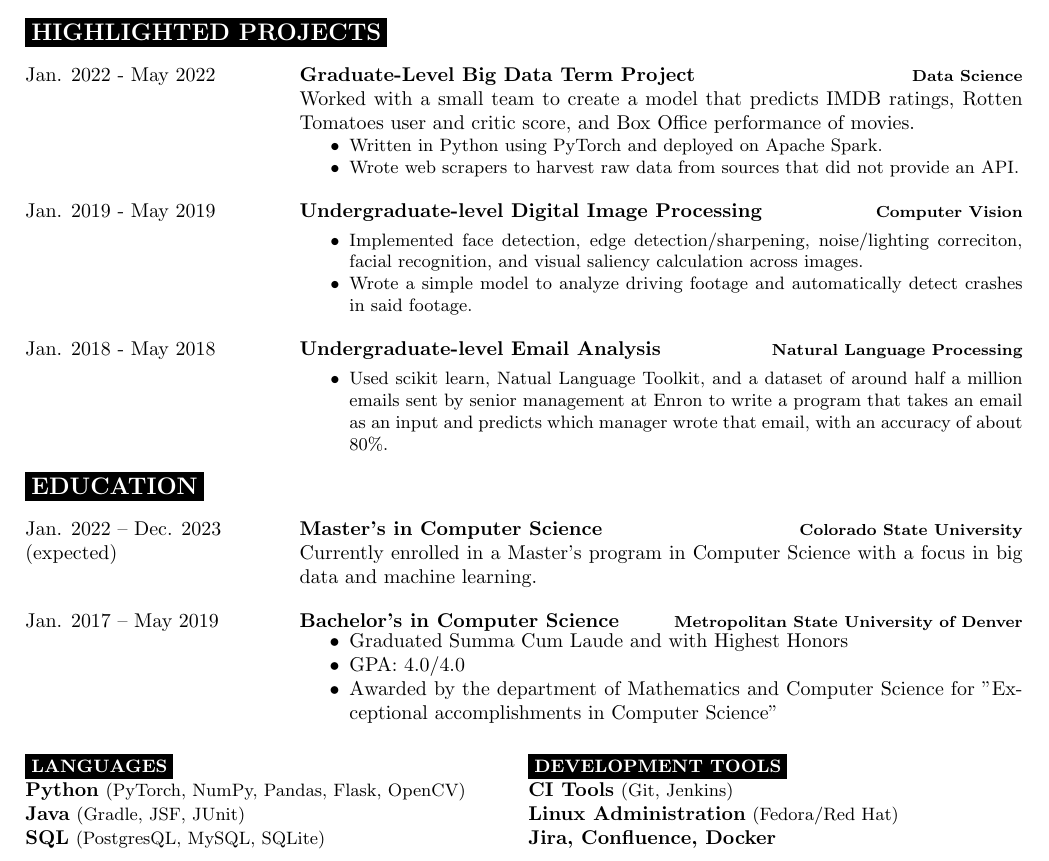
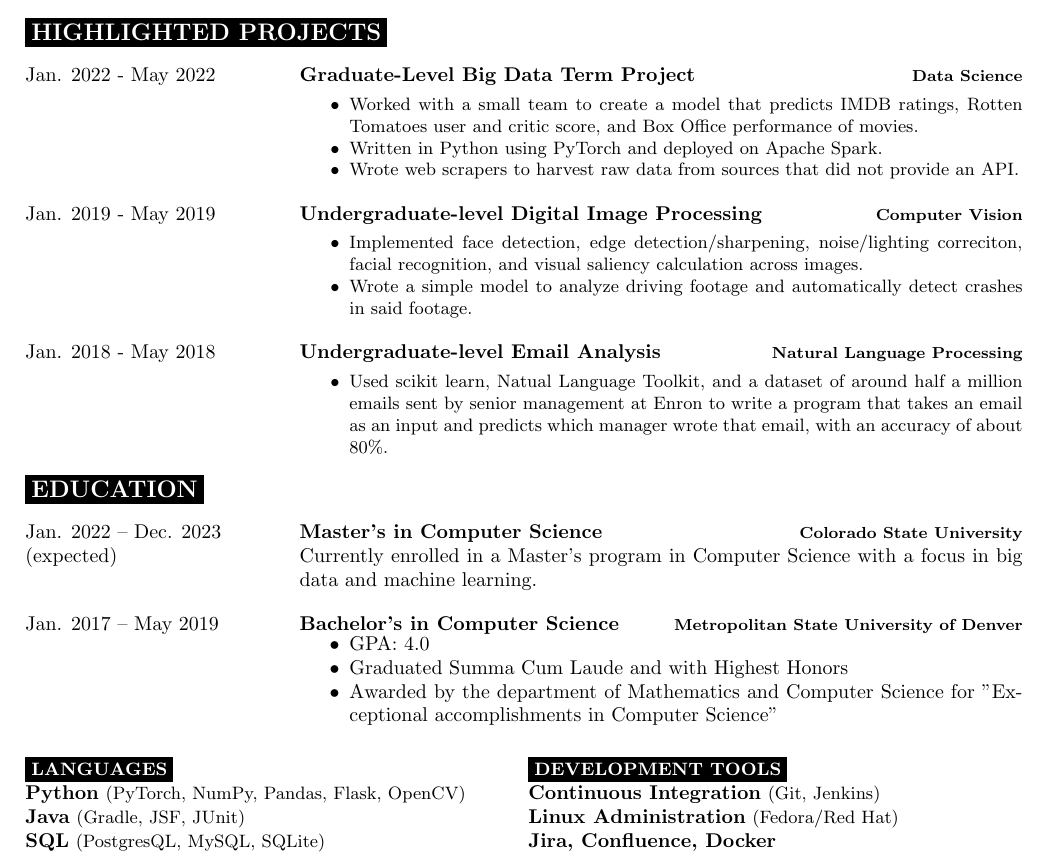
Before and after one commit to erkearney/LaTeX_Resume, a LaTeX CV (EricRKearney_resume.tex): part of the page, cut so that both start at the same text. Compiled offline with pdfLaTeX.

Commit message:
Minor aesthetic updates

```diff
--- a/EricRKearney_resume.tex
+++ b/EricRKearney_resume.tex
@@ -67,12 +67,12 @@
 		{Jan. 2022 - May 2022}
 		{Graduate-Level Big Data Term Project}
 		{Data Science}
-		{Worked with a small team to create a model that predicts IMDB ratings, Rotten Tomatoes user and critic score, and Box Office performance of movies.
-		{\vspace{-0mm}\begin{itemize}[noitemsep,nolistsep]
+		{\vspace{-3mm}\begin{itemize}[noitemsep,nolistsep]
 			\small
+			\item Worked with a small team to create a model that predicts IMDB ratings, Rotten Tomatoes user and critic score, and Box Office performance of movies.
 			\item Written in Python using PyTorch and deployed on Apache Spark.
 			\item Wrote web scrapers to harvest raw data from sources that did not provide an API.
-		\end{itemize}}}
+		\end{itemize}}
 	\entry
 		{Jan. 2019 - May 2019}
 		{Undergraduate-level Digital Image Processing}
@@ -109,8 +109,8 @@
 		{Bachelor's in Computer Science}
 		{Metropolitan State University of Denver}
 		{{\vspace{-5mm}\begin{itemize}[noitemsep,nolistsep]
+			\item GPA: 4.0
 			\item Graduated Summa Cum Laude and with Highest Honors
-			\item GPA: 4.0/4.0
 			\item Awarded by the department of Mathematics and Computer Science for "Exceptional accomplishments in Computer Science"
 		\end{itemize}}}
 \end{entrylist}
@@ -133,7 +133,7 @@
 	\vspace{-\baselineskip}
 
 	\resumesect{\small Development Tools}
-	\boldwithparens{CI Tools}{Git, Jenkins}
+	\boldwithparens{Continuous Integration}{Git, Jenkins}
 	\boldwithparens{Linux Administration}{Fedora/Red Hat}
 	\textbf{Jira, Confluence, Docker}\\
 \end{minipage}
```
Also changed, not shown: EricRKearney_resume.pdf.
